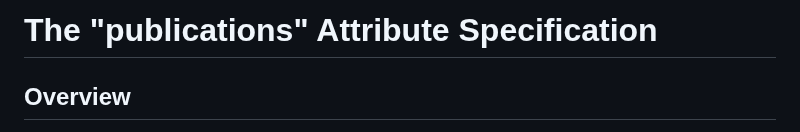
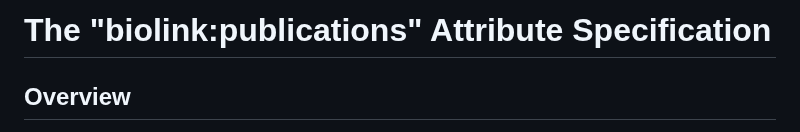
Before and after one commit to NCATSTranslator/ReasonerAPI, a Markdown page: examples/Attributes/publications.md, the part around the change. Rendered like a GitHub page.

Commit message:
add `biolink` prefix to spec title

```diff
--- a/examples/Attributes/publications.md
+++ b/examples/Attributes/publications.md
@@ -1,4 +1,4 @@
-# The "publications" Attribute Specification
+# The "biolink:publications" Attribute Specification
 
 ## Overview
 
```
